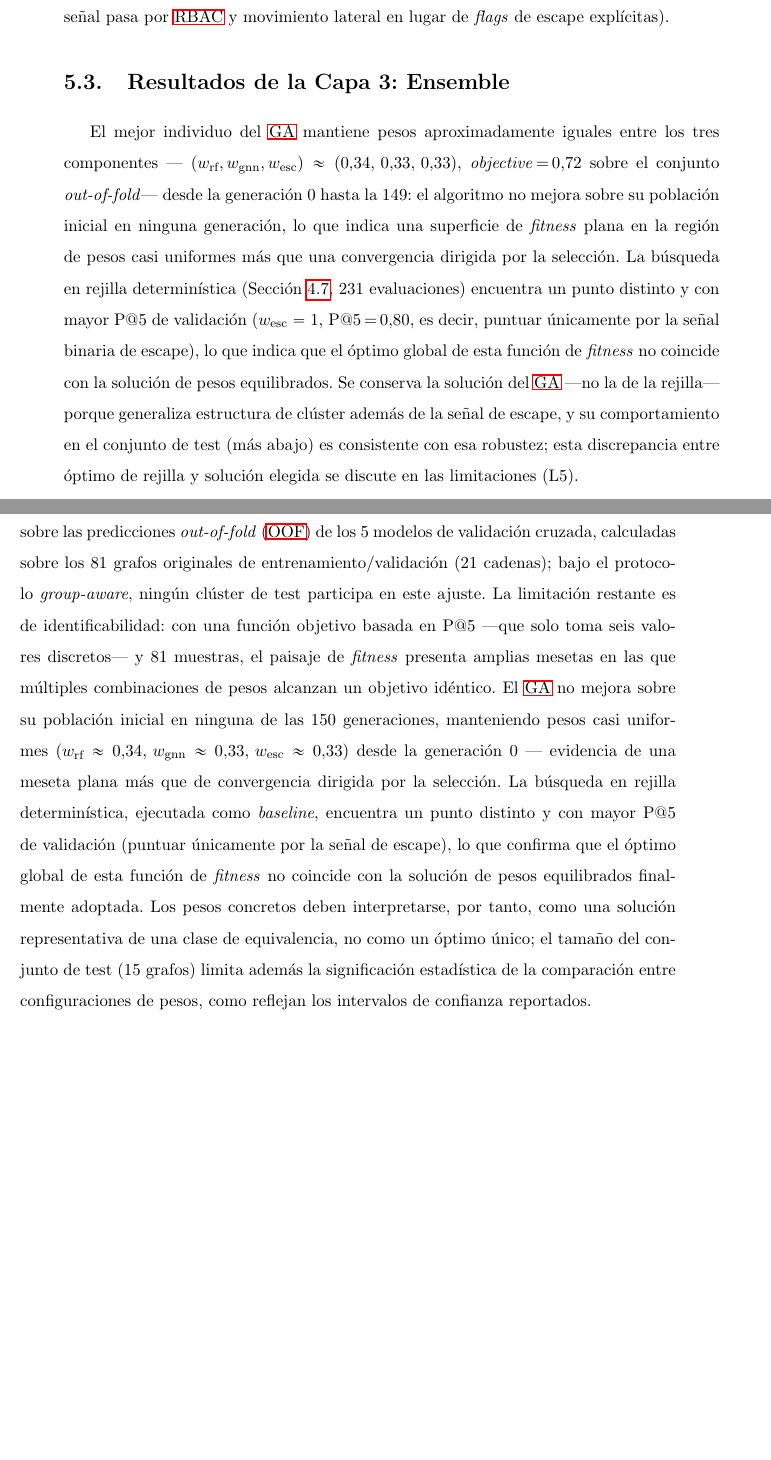
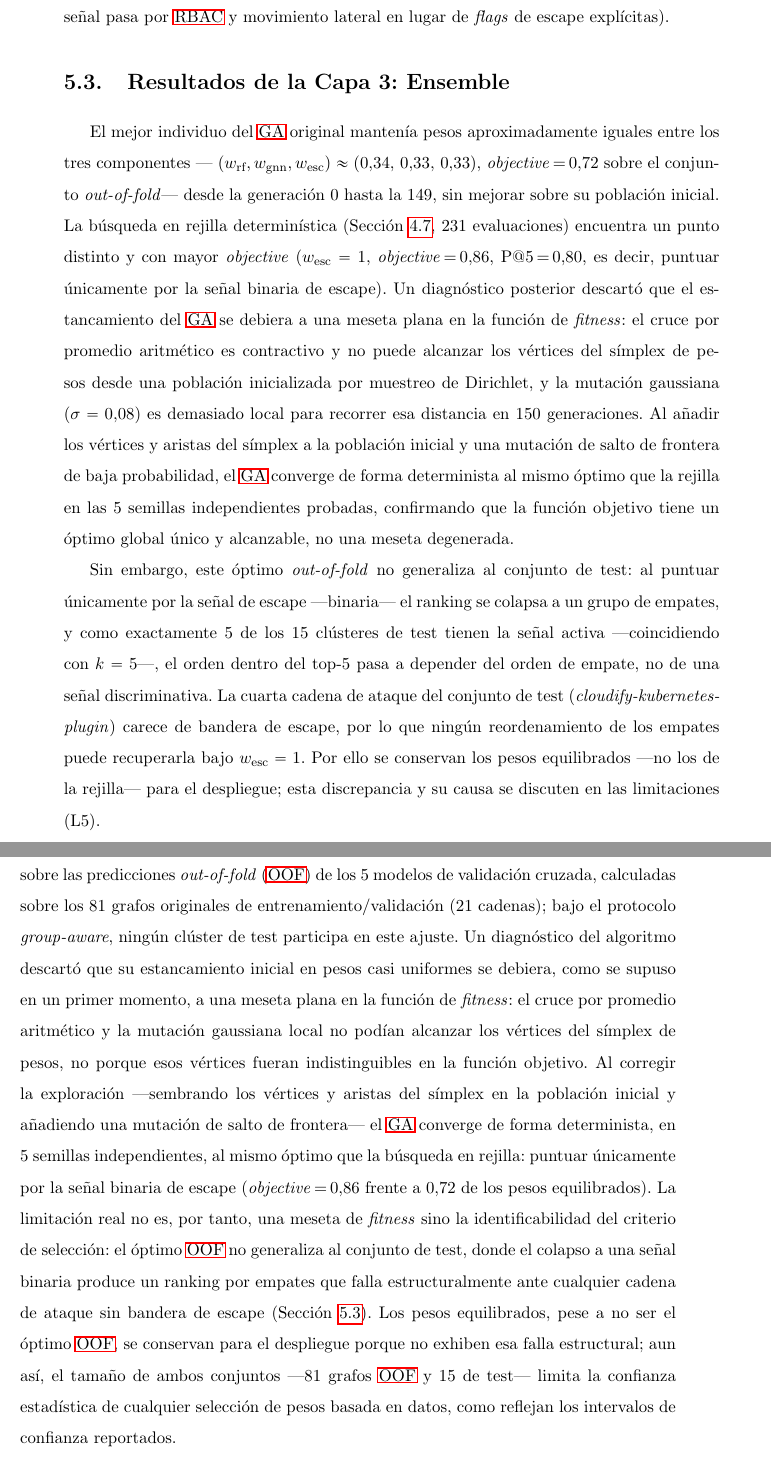
Before and after one commit to ObedRav/kubescan, a LaTeX thesis (thesis/latex/plantilla.tex, which reads thesis/latex/chapters/05_resultados.tex, thesis/latex/chapters/06_conclusiones.tex): two parts of pages 49 and 58 of 71, joined at a grey line, cut so that both start at the same text, the shorter picture padded with empty space. Compiled offline with pdfLaTeX.

Commit message:
docs(thesis): correct Capa 3 ensemble results and L5 after GA algorithm fix
The GA's original near-uniform convergence was a crossover/mutation
exploration blind spot, not a flat fitness landscape as previously written —
fixed by seeding simplex corners and a boundary-jump mutation, verified to
converge to the same optimum as grid search across 5 seeds. Updates the
narrative, test-set metrics (P@5 0.60->0.75), and confidence intervals to
match the verified GPU run, and reframes L5 around the real limitation: the
OOF-selection criterion's failure to generalise to the held-out test set.

```diff
--- a/thesis/latex/chapters/05_resultados.tex
+++ b/thesis/latex/chapters/05_resultados.tex
@@ -252,22 +252,35 @@ en lugar de \textit{flags} de escape explícitas).
 \label{sec:layer3}
 % -----------------------------------------------------------
 
-El mejor individuo del \ac{GA} mantiene pesos aproximadamente iguales entre los tres
-componentes —
+El mejor individuo del \ac{GA} original mantenía pesos aproximadamente iguales
+entre los tres componentes —
 \((w_{\text{rf}}, w_{\text{gnn}}, w_{\text{esc}}) \approx (0{,}34,\, 0{,}33,\, 0{,}33)\),
 \textit{objective}\,=\,0,72 sobre el conjunto \textit{out-of-fold}— desde la
-generación~0 hasta la~149: el algoritmo no mejora sobre su población inicial en
-ninguna generación, lo que indica una superficie de \textit{fitness} plana en la
-región de pesos casi uniformes más que una convergencia dirigida por la selección.
-La búsqueda en rejilla determinística (Sección~\ref{sec:capa3_diseno}, 231~evaluaciones)
-encuentra un punto distinto y con mayor P@5 de validación (\(w_{\text{esc}}=1\),
-P@5\,=\,0,80, es decir, puntuar únicamente por la señal binaria de escape), lo que
-indica que el óptimo global de esta función de \textit{fitness} no coincide con la
-solución de pesos equilibrados. Se conserva la solución del \ac{GA} —no la de la
-rejilla— porque generaliza estructura de clúster además de la señal de escape, y
-su comportamiento en el conjunto de test (más abajo) es consistente con esa
-robustez; esta discrepancia entre óptimo de rejilla y solución elegida se discute
-en las limitaciones (L5).
+generación~0 hasta la~149, sin mejorar sobre su población inicial. La búsqueda en
+rejilla determinística (Sección~\ref{sec:capa3_diseno}, 231~evaluaciones) encuentra
+un punto distinto y con mayor \textit{objective} (\(w_{\text{esc}}=1\),
+\textit{objective}\,=\,0,86, P@5\,=\,0,80, es decir, puntuar únicamente por la
+señal binaria de escape). Un diagnóstico posterior descartó que el estancamiento
+del \ac{GA} se debiera a una meseta plana en la función de \textit{fitness}: el
+cruce por promedio aritmético es contractivo y no puede alcanzar los vértices del
+símplex de pesos desde una población inicializada por muestreo de Dirichlet, y la
+mutación gaussiana (\(\sigma=0{,}08\)) es demasiado local para recorrer esa
+distancia en 150~generaciones. Al añadir los vértices y aristas del símplex a la
+población inicial y una mutación de salto de frontera de baja probabilidad, el
+\ac{GA} converge de forma determinista al mismo óptimo que la rejilla en las
+5~semillas independientes probadas, confirmando que la función objetivo tiene un
+óptimo global único y alcanzable, no una meseta degenerada.
+
+Sin embargo, este óptimo \textit{out-of-fold} no generaliza al conjunto de test:
+al puntuar únicamente por la señal de escape —binaria— el ranking se colapsa a un
+grupo de empates, y como exactamente 5 de los 15~clústeres de test tienen la señal
+activa —coincidiendo con \(k=5\)—, el orden dentro del top-5 pasa a depender del
+orden de empate, no de una señal discriminativa. La cuarta cadena de ataque del
+conjunto de test (\textit{cloudify-kubernetes-plugin}) carece de bandera de
+escape, por lo que ningún reordenamiento de los empates puede recuperarla bajo
+\(w_{\text{esc}}=1\). Por ello se conservan los pesos equilibrados —no los de la
+rejilla— para el despliegue; esta discrepancia y su causa se discuten en las
+limitaciones (L5).
 
 La evaluación final se realiza sobre el conjunto de test (15~grafos, 4~cadenas,
 techo P@5\,=\,0,80), que bajo el protocolo \textit{group-aware} queda excluido de
--- a/thesis/latex/chapters/06_conclusiones.tex
+++ b/thesis/latex/chapters/06_conclusiones.tex
@@ -130,23 +130,25 @@ objetivo \(F = 0{,}7 \cdot P@5 + 0{,}3 \cdot (1 - \text{\ac{FPR}\_clean})\) sobr
 predicciones \textit{out-of-fold} (\acs{OOF}) de los 5~modelos de validación
 cruzada, calculadas sobre los 81~grafos originales de entrenamiento/validación
 (21~cadenas); bajo el protocolo \textit{group-aware}, ningún clúster de test
-participa en este ajuste. La limitación restante es de identificabilidad: con una
-función objetivo basada en P@5 —que solo toma seis valores discretos— y 81~muestras,
-el paisaje de \textit{fitness} presenta amplias mesetas en las que múltiples
-combinaciones de pesos alcanzan un objetivo idéntico. El \ac{GA} no mejora sobre
-su población inicial en ninguna de las 150~generaciones, manteniendo pesos casi
-uniformes
-\((w_{\text{rf}} \approx 0{,}34,\, w_{\text{gnn}} \approx 0{,}33,\,
-w_{\text{esc}} \approx 0{,}33)\) desde la generación~0 — evidencia de una meseta
-plana más que de convergencia dirigida por la selección. La búsqueda en rejilla
-determinística, ejecutada como \textit{baseline}, encuentra un punto distinto y con
-mayor P@5 de validación (puntuar únicamente por la señal de escape), lo que confirma
-que el óptimo global de esta función de \textit{fitness} no coincide con la solución
-de pesos equilibrados finalmente adoptada. Los pesos concretos
-deben interpretarse, por tanto, como una solución representativa de una clase de
-equivalencia, no como un óptimo único; el tamaño del conjunto de test (15~grafos)
-limita además la significación estadística de la comparación entre configuraciones
-de pesos, como reflejan los intervalos de confianza reportados.
+participa en este ajuste. Un diagnóstico del algoritmo descartó que su
+estancamiento inicial en pesos casi uniformes se debiera, como se supuso en un
+primer momento, a una meseta plana en la función de \textit{fitness}: el cruce por
+promedio aritmético y la mutación gaussiana local no podían alcanzar los vértices
+del símplex de pesos, no porque esos vértices fueran indistinguibles en la función
+objetivo. Al corregir la exploración —sembrando los vértices y aristas del símplex
+en la población inicial y añadiendo una mutación de salto de frontera— el
+\ac{GA} converge de forma determinista, en 5~semillas independientes, al mismo
+óptimo que la búsqueda en rejilla: puntuar únicamente por la señal binaria de
+escape (\textit{objective}\,=\,0,86 frente a 0,72 de los pesos equilibrados). La
+limitación real no es, por tanto, una meseta de \textit{fitness} sino la
+identificabilidad del criterio de selección: el óptimo \acs{OOF} no generaliza al
+conjunto de test, donde el colapso a una señal binaria produce un ranking por
+empates que falla estructuralmente ante cualquier cadena de ataque sin bandera de
+escape (Sección~\ref{sec:layer3}). Los pesos equilibrados, pese a no ser el óptimo
+\acs{OOF}, se conservan para el despliegue porque no exhiben esa falla
+estructural; aun así, el tamaño de ambos conjuntos —81~grafos \acs{OOF} y
+15~de test— limita la confianza estadística de cualquier selección de pesos
+basada en datos, como reflejan los intervalos de confianza reportados.
 
 \textbf{L6 — Etiquetado derivado de reglas sobre el mismo espacio de
 características.} Las etiquetas de grafo (clean / isolated / attack\_chain) se
```
Also changed, not shown: thesis/latex/plantilla.pdf, thesis/latex/chapters/05_resultados.tex (31 more changed lines).
